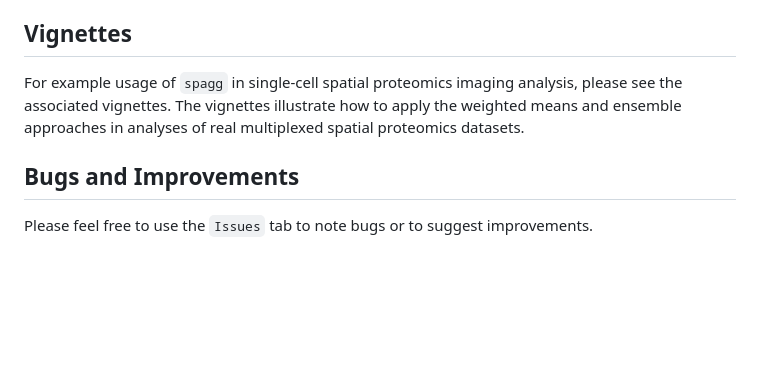
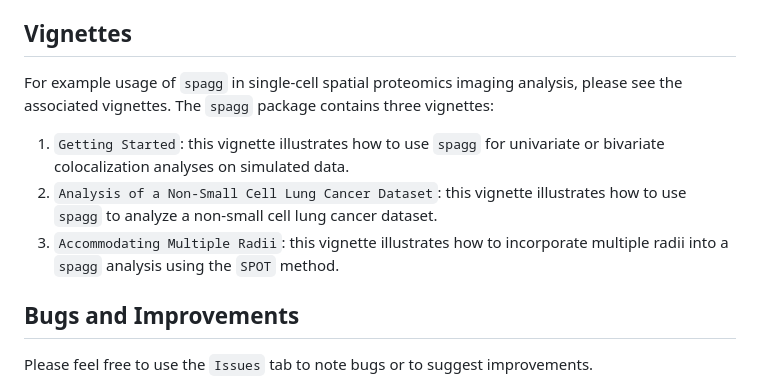
Before and after one commit to sarahsamorodnitsky/spagg, a Markdown page: README.md, the part around the change. Drawn GitHub-style; blank space fills up the shorter version.

```diff
--- a/README.md
+++ b/README.md
@@ -54,9 +54,11 @@ In addition, `spagg` relies on several suggested packages to run the vignettes:
 ## Vignettes
 
 For example usage of `spagg` in single-cell spatial proteomics imaging
-analysis, please see the associated vignettes. The vignettes illustrate how
-to apply the weighted means and ensemble approaches in analyses of real multiplexed
-spatial proteomics datasets.
+analysis, please see the associated vignettes. The `spagg` package contains three vignettes:
+
+1. `Getting Started`: this vignette illustrates how to use `spagg` for univariate or bivariate colocalization analyses on simulated data.
+2. `Analysis of a Non-Small Cell Lung Cancer Dataset`: this vignette illustrates how to use `spagg` to analyze a non-small cell lung cancer dataset.
+3. `Accommodating Multiple Radii`: this vignette illustrates how to incorporate multiple radii into a `spagg` analysis using the `SPOT` method.
 
 ## Bugs and Improvements
 
```
